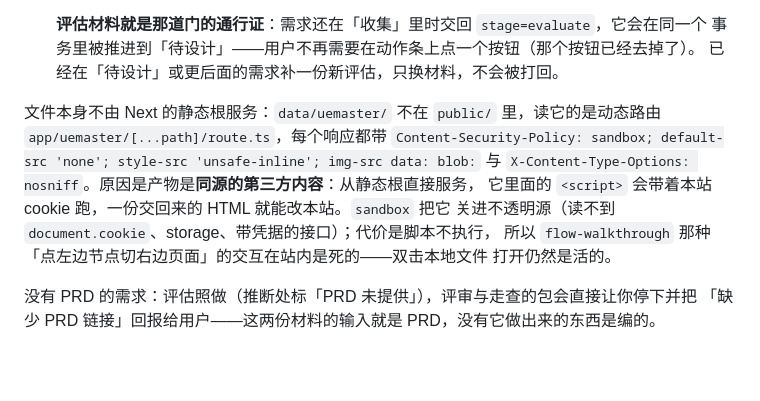
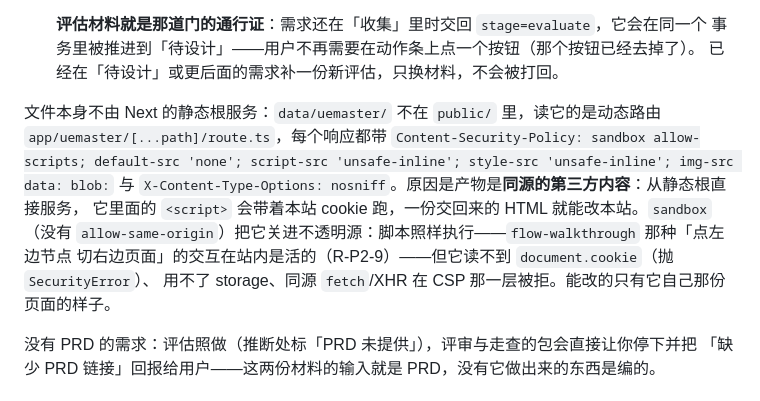
Before and after one commit to SilasSolivagus/flowers, a Markdown page: docs/mcp.md, the part around the change. Rendered like a GitHub page; blank space fills up the shorter version.

```diff
--- a/docs/mcp.md
+++ b/docs/mcp.md
@@ -138,13 +138,13 @@ claude-code  提交评估材料 · /uemaster/PAN-9/evaluate.html
    已经在「待设计」或更后面的需求补一份新评估，只换材料，不会被打回。
 
 文件本身不由 Next 的静态根服务：`data/uemaster/` 不在 `public/` 里，读它的是动态路由
-`app/uemaster/[...path]/route.ts`，每个响应都带 `Content-Security-Policy: sandbox;
-default-src 'none'; style-src 'unsafe-inline'; img-src data: blob:` 与
-`X-Content-Type-Options: nosniff`。原因是产物是**同源的第三方内容**：从静态根直接服务，
-它里面的 `<script>` 会带着本站 cookie 跑，一份交回来的 HTML 就能改本站。`sandbox` 把它
-关进不透明源（读不到 `document.cookie`、storage、带凭据的接口）；代价是脚本不执行，
-所以 `flow-walkthrough` 那种「点左边节点切右边页面」的交互在站内是死的——双击本地文件
-打开仍然是活的。
+`app/uemaster/[...path]/route.ts`，每个响应都带
+`Content-Security-Policy: sandbox allow-scripts; default-src 'none'; script-src 'unsafe-inline'; style-src 'unsafe-inline'; img-src data: blob:`
+与 `X-Content-Type-Options: nosniff`。原因是产物是**同源的第三方内容**：从静态根直接服务，
+它里面的 `<script>` 会带着本站 cookie 跑，一份交回来的 HTML 就能改本站。`sandbox`（没有
+`allow-same-origin`）把它关进不透明源：脚本照样执行——`flow-walkthrough` 那种「点左边节点
+切右边页面」的交互在站内是活的（R-P2-9）——但它读不到 `document.cookie`（抛 `SecurityError`）、
+用不了 storage、同源 `fetch`/XHR 在 CSP 那一层被拒。能改的只有它自己那份页面的样子。
 
 没有 PRD 的需求：评估照做（推断处标「PRD 未提供」），评审与走查的包会直接让你停下并把
 「缺少 PRD 链接」回报给用户——这两份材料的输入就是 PRD，没有它做出来的东西是编的。
```
Also changed, not shown: README.md (+5 -3 lines), docs/superpowers/plans/p2-5-csp-scripts-on.png (added), 6 other files.
